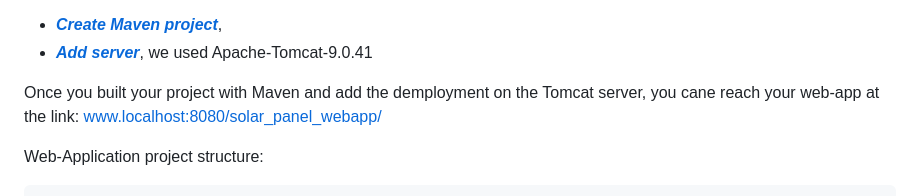
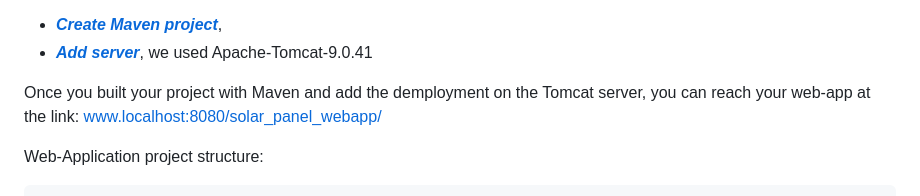
Before and after one commit to FrigoMatteo/Embedded_project, a Markdown page: README.md, the part around the change. GitHub-like rendering.

```diff
--- a/README.md
+++ b/README.md
@@ -185,7 +185,7 @@ If you don't know how to create a web-application, these links can help you:
 - ***[Create Maven project](https://code.visualstudio.com/docs/java/java-build)***,
 - ***[Add server](https://code.visualstudio.com/docs/java/java-tomcat-jetty)***, we used Apache-Tomcat-9.0.41
 
-Once you built your project with Maven and add the demployment on the Tomcat server, you cane reach your web-app at the link: www.localhost:8080/solar_panel_webapp/
+Once you built your project with Maven and add the demployment on the Tomcat server, you can reach your web-app at the link: www.localhost:8080/solar_panel_webapp/
 
 
 Web-Application project structure:
```
